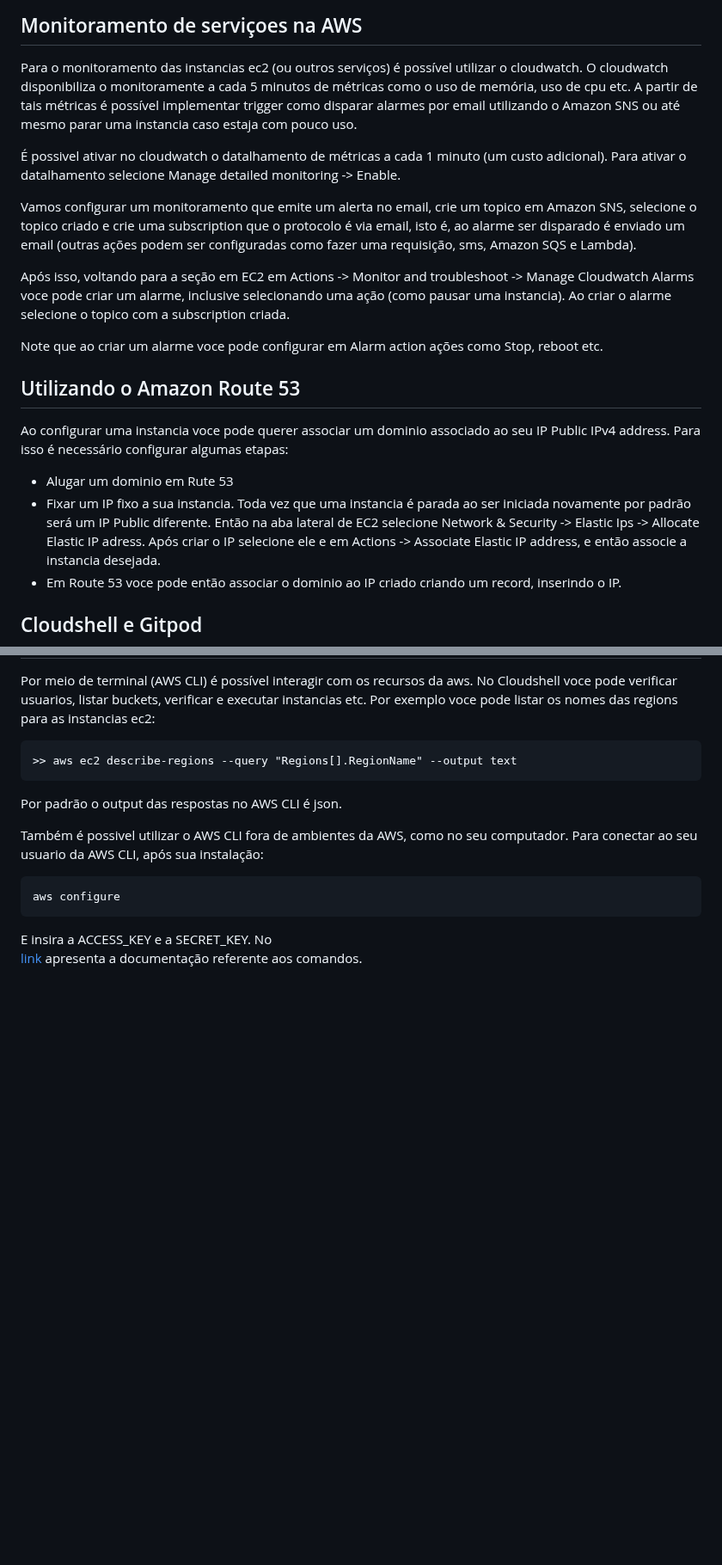
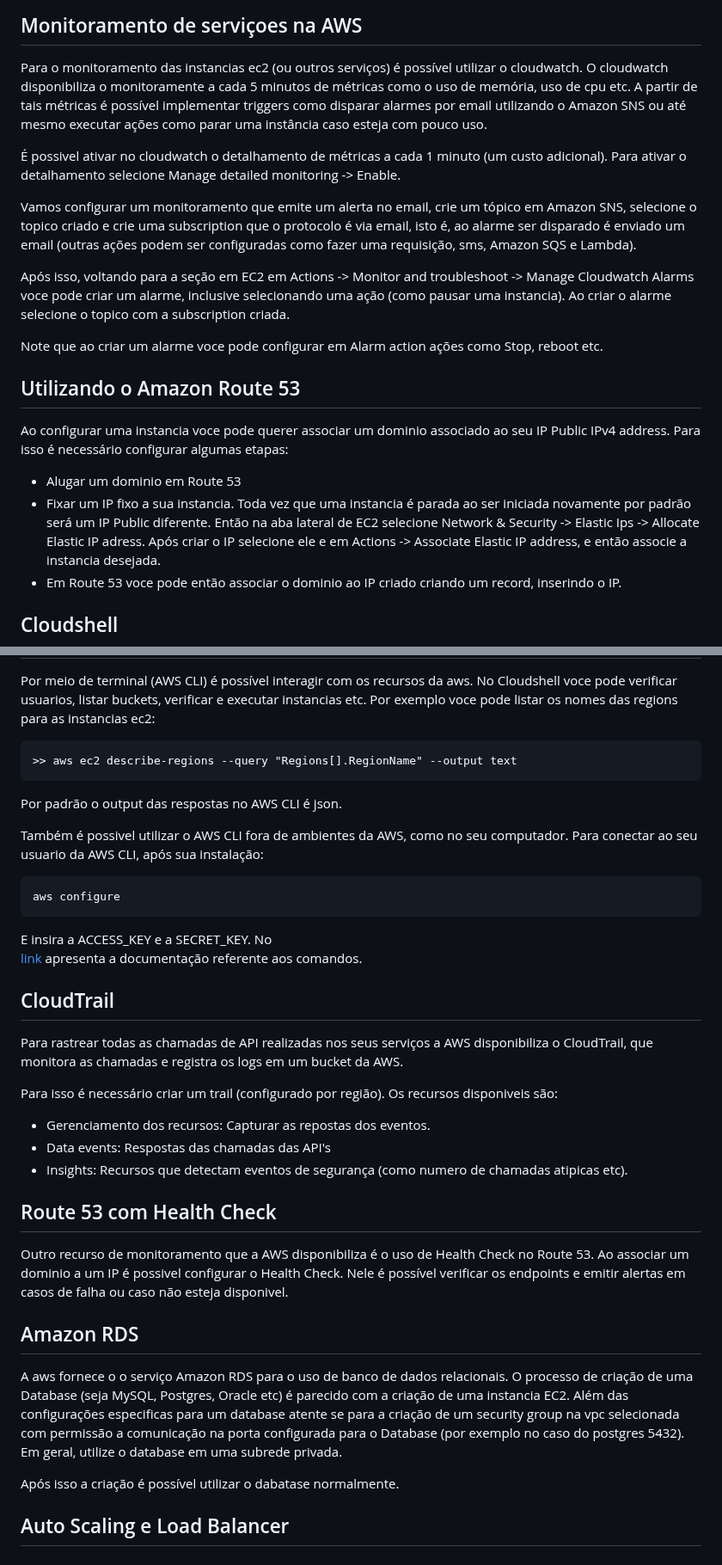
Before and after one commit to CarduCaldeira/AWS-studies, a Markdown page: README.md, 2 parts joined by grey strips. Shown at 86% size. Rendered like a GitHub page; blank space fills up the shorter version.

Commit message:
add docds to amazon RDS

```diff
--- a/README.md
+++ b/README.md
@@ -217,11 +217,14 @@ Após isso  é possível criar uma nova instancia atribuindo a ela um par de AZ
 
 Para o monitoramento das instancias ec2 (ou outros serviços) é possível utilizar
 o cloudwatch. O cloudwatch disponibiliza o monitoramente a cada 5 minutos de métricas
-como o uso de memória, uso de cpu etc. A partir de tais métricas é possível implementar trigger como disparar alarmes por email utilizando o Amazon SNS ou até mesmo parar uma instancia caso estaja com pouco uso.
+como o uso de memória, uso de cpu etc. A partir de tais métricas é possível implementar triggers como
+disparar alarmes por email utilizando o Amazon SNS ou até mesmo executar ações como parar uma instância
+caso esteja com pouco uso.
 
-É possivel ativar no cloudwatch o datalhamento de métricas a cada 1 minuto (um custo adicional). Para ativar o datalhamento selecione Manage detailed monitoring -> Enable.
+É possivel ativar no cloudwatch o detalhamento de métricas a cada 1 minuto (um custo adicional).
+Para ativar o detalhamento selecione Manage detailed monitoring -> Enable.
 
-Vamos configurar um monitoramento que emite um alerta no email, crie um topico  em Amazon SNS,
+Vamos configurar um monitoramento que emite um alerta no email, crie um tópico em Amazon SNS,
 selecione o topico criado e crie uma subscription que o protocolo é via email, isto é, ao alarme ser disparado é enviado um email (outras ações podem ser configuradas como fazer uma requisição, sms, Amazon SQS e Lambda).
 
 Após isso, voltando para a seção em EC2 em Actions -> Monitor and troubleshoot -> Manage Cloudwatch Alarms voce pode criar um alarme, inclusive selecionando uma ação (como pausar uma instancia). Ao criar o alarme selecione o topico com a subscription criada.
@@ -233,11 +236,11 @@ Note que  ao criar um alarme voce pode configurar em Alarm action ações como S
 Ao configurar uma instancia voce pode querer associar um dominio associado ao seu IP Public IPv4 address.
 Para isso é necessário configurar algumas etapas:
 
-- Alugar um dominio em Rute 53
+- Alugar um dominio em Route 53
 - Fixar um IP fixo a sua instancia. Toda vez que uma instancia é parada ao ser iniciada novamente por padrão será um IP Public diferente. Então na aba lateral de EC2 selecione Network & Security -> Elastic Ips -> Allocate Elastic IP adress. Após criar o IP selecione ele e em Actions -> Associate Elastic IP address, e então associe a instancia desejada.
 - Em Route 53 voce pode então associar o dominio ao IP criado criando um record, inserindo o IP.
 
-##  Cloudshell e Gitpod
+##  Cloudshell
 
 Por meio de terminal (AWS CLI) é possível interagir com os recursos da aws. No Cloudshell voce pode
 verificar usuarios, listar buckets, verificar e executar instancias etc. Por exemplo voce pode listar os nomes
@@ -258,3 +261,32 @@ aws configure
 E insira a ACCESS_KEY e a SECRET_KEY. No
 [link](https://awscli.amazonaws.com/v2/documentation/api/latest/reference/index.html)
 apresenta a documentação referente aos comandos.
+
+## CloudTrail
+
+Para rastrear todas as chamadas de API realizadas nos seus serviços a AWS disponibiliza
+o CloudTrail, que monitora as chamadas e registra os logs em um bucket da AWS.
+
+Para isso é necessário criar um trail (configurado por região). Os recursos disponiveis são:
+
+- Gerenciamento dos recursos: Capturar as repostas dos eventos.
+- Data events: Respostas das chamadas das API's
+- Insights: Recursos que detectam eventos de segurança (como numero de chamadas atipicas etc).
+
+## Route 53 com Health Check
+
+Outro recurso de monitoramento que a AWS disponibiliza é o uso de  Health Check no Route 53.
+Ao associar um dominio a um IP é possivel configurar o Health Check. Nele é possível verificar
+os endpoints e emitir alertas em casos de falha ou caso não esteja disponivel.
+
+## Amazon RDS
+
+A aws fornece o o serviço Amazon RDS para o uso de banco de dados relacionais. O processo
+de criação de uma Database (seja MySQL, Postgres, Oracle etc) é parecido com a criação de uma instancia
+EC2. Além das configurações especificas para um database atente se para a criação de um security group
+na vpc selecionada com permissão a comunicação na porta configurada para o Database (por exemplo no caso do
+postgres 5432). Em geral, utilize o database em uma subrede privada.
+
+Após isso a criação é possível utilizar o dabatase normalmente.
+
+## Auto Scaling e Load Balancer
```
Also changed, not shown: other parts of README.md (+1 -1 lines).
